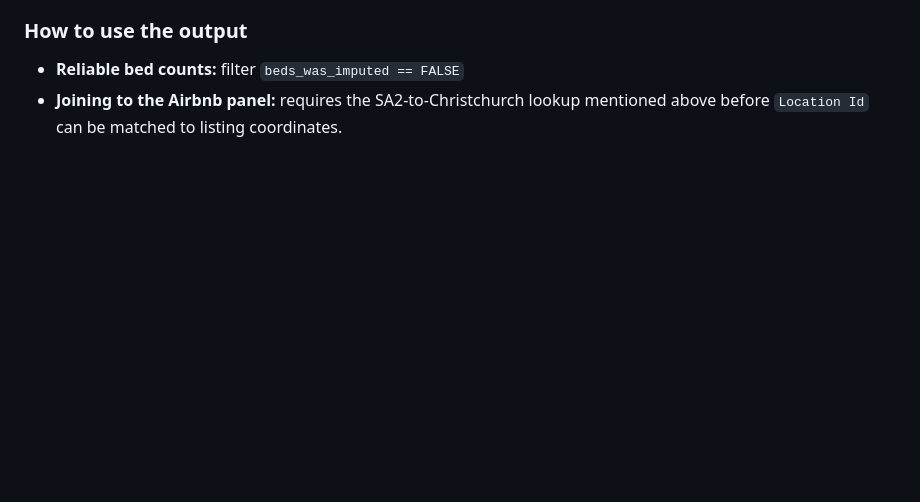
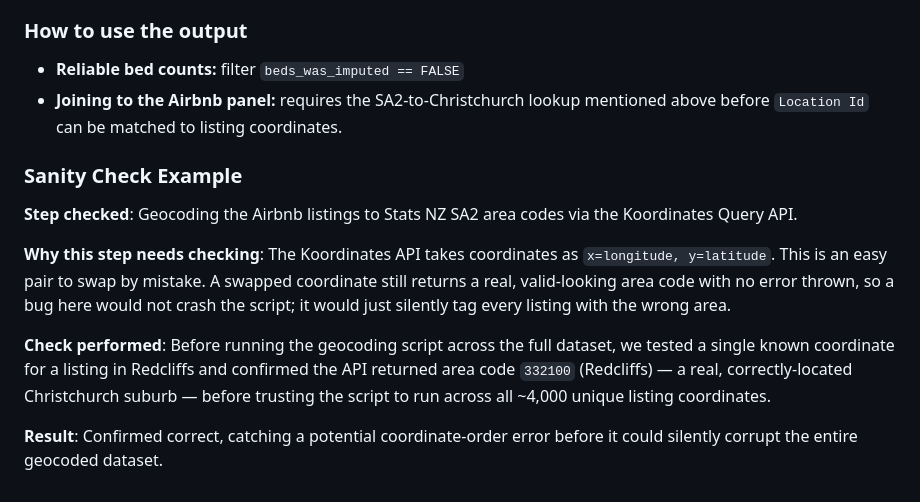
Before and after one commit to desainalika-max/Group-3-DATA201-422-, a Markdown page: README.md, the part around the change. Rendered like a GitHub page; blank space fills up the shorter version.

Commit message:
Adding sanity check paragraph

```diff
--- a/README.md
+++ b/README.md
@@ -146,3 +146,24 @@ Data comes from Tenancy Services' bond database, covering private-sector bonds l
 
 - **Reliable bed counts:** filter `beds_was_imputed == FALSE`
 - **Joining to the Airbnb panel:** requires the SA2-to-Christchurch lookup mentioned above before `Location Id` can be matched to listing coordinates.
+
+
+### Sanity Check Example
+
+**Step checked**: Geocoding the Airbnb listings to Stats NZ SA2 area codes via
+the Koordinates Query API.
+
+**Why this step needs checking**: The Koordinates API takes coordinates as
+`x=longitude, y=latitude`. This is an easy pair to swap by mistake. A swapped
+coordinate still returns a real, valid-looking area code with no error
+thrown, so a bug here would not crash the script; it would just silently
+tag every listing with the wrong area.
+
+**Check performed**: Before running the geocoding script across the full
+dataset, we tested a single known coordinate for a listing in Redcliffs
+and confirmed the API returned area code `332100` (Redcliffs) — a real,
+correctly-located Christchurch suburb — before trusting the script to run
+across all ~4,000 unique listing coordinates.
+
+**Result**: Confirmed correct, catching a potential coordinate-order error before it could silently corrupt the entire
+geocoded dataset.
```
